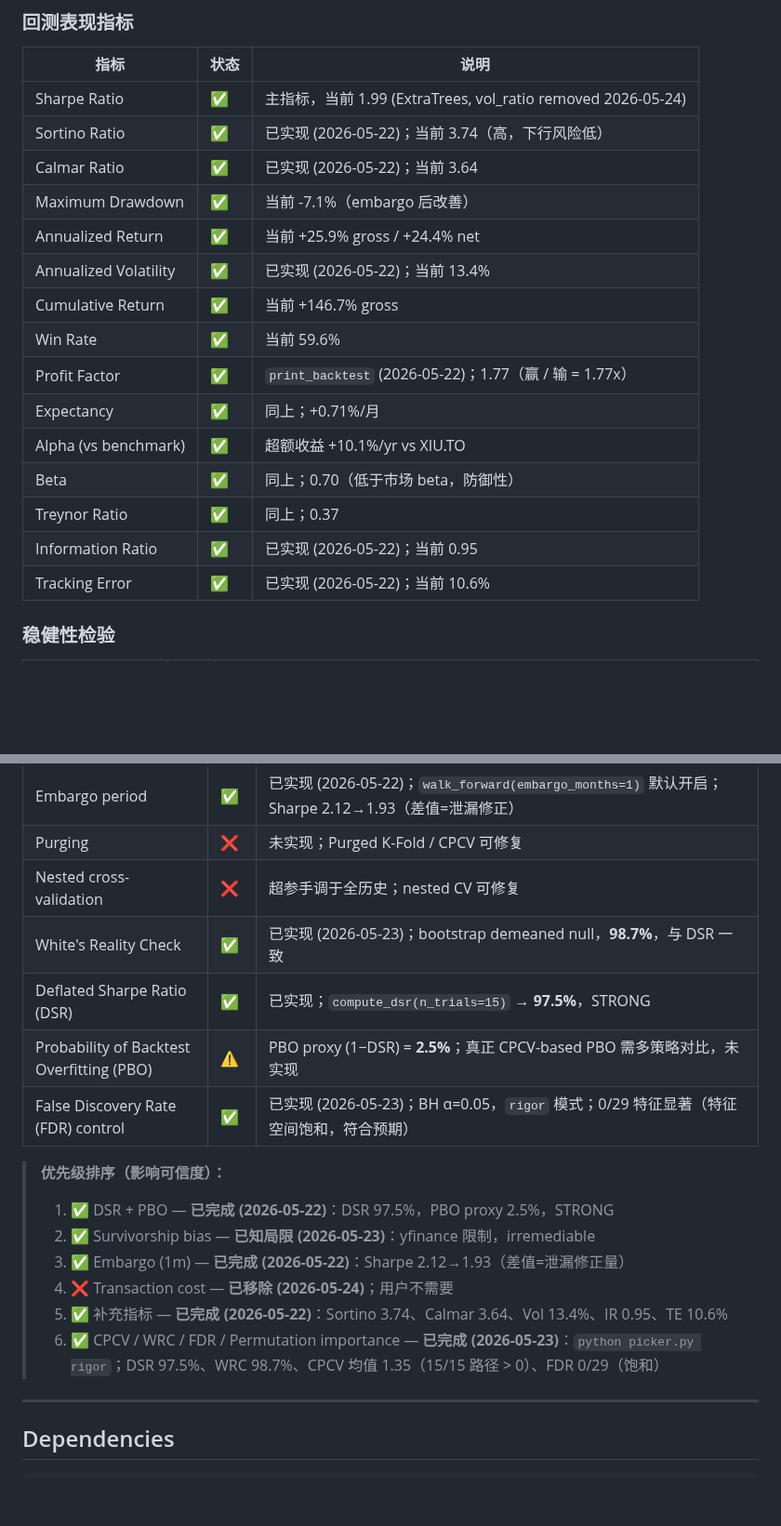
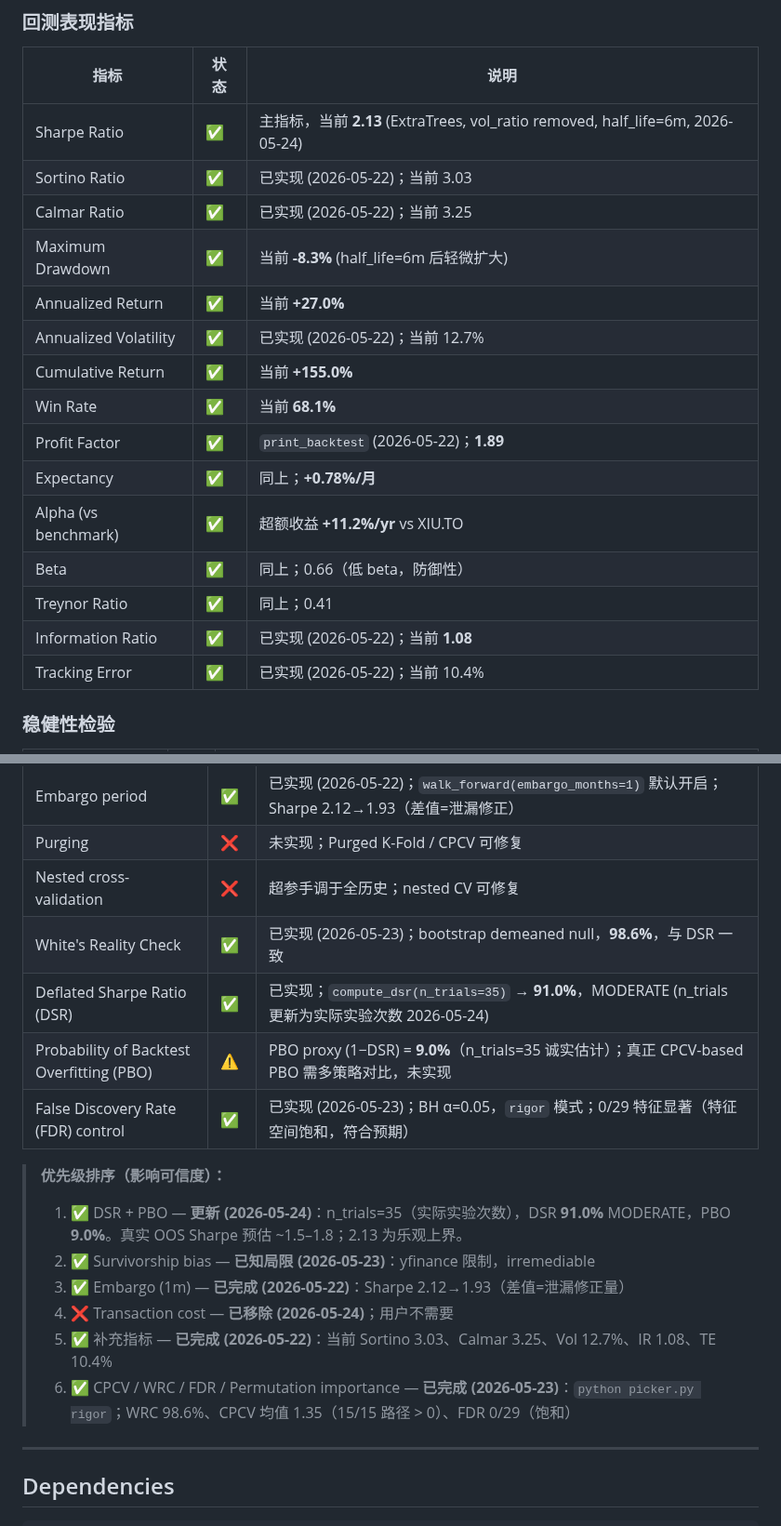
Before and after one commit to carlchen4/stock-picker-claude, a Markdown page: PLAN.md, 2 parts joined by grey strips. Shown at 93% size. Drawn GitHub-style; blank space fills up the shorter version.

Commit message:
PLAN.md: update metrics to Sharpe 2.13 baseline, record Experiment D
- Backtest metrics table: Sharpe 1.99→2.13, all values refreshed
- DSR: n_trials=15 97.5%→n_trials=35 91.0% MODERATE (honest correction)
- PBO: 2.5%→9.0%; WRC: 98.7%→98.6%
- Tried and Rejected: add Experiment D (bb_zscore removal, 4/4 failures noted)
- Priority list: updated with current DSR/PBO values

Co-Authored-By: Claude Sonnet 4.6 <noreply@anthropic.com>

```diff
--- a/PLAN.md
+++ b/PLAN.md
@@ -732,21 +740,21 @@ Complete reference for ML-finance validation. Status: ✅ implemented · ⚠️
 
 | 指标 | 状态 | 说明 |
 |------|------|------|
-| Sharpe Ratio | ✅ | 主指标，当前 1.99 (ExtraTrees, vol_ratio removed 2026-05-24) |
-| Sortino Ratio | ✅ | 已实现 (2026-05-22)；当前 3.74（高，下行风险低） |
-| Calmar Ratio | ✅ | 已实现 (2026-05-22)；当前 3.64 |
-| Maximum Drawdown | ✅ | 当前 -7.1%（embargo 后改善） |
-| Annualized Return | ✅ | 当前 +25.9% gross / +24.4% net |
-| Annualized Volatility | ✅ | 已实现 (2026-05-22)；当前 13.4% |
-| Cumulative Return | ✅ | 当前 +146.7% gross |
-| Win Rate | ✅ | 当前 59.6% |
-| Profit Factor | ✅ | `print_backtest` (2026-05-22)；1.77（赢 / 输 = 1.77x） |
-| Expectancy | ✅ | 同上；+0.71%/月 |
-| Alpha (vs benchmark) | ✅ | 超额收益 +10.1%/yr vs XIU.TO |
-| Beta | ✅ | 同上；0.70（低于市场 beta，防御性） |
-| Treynor Ratio | ✅ | 同上；0.37 |
-| Information Ratio | ✅ | 已实现 (2026-05-22)；当前 0.95 |
-| Tracking Error | ✅ | 已实现 (2026-05-22)；当前 10.6% |
+| Sharpe Ratio | ✅ | 主指标，当前 **2.13** (ExtraTrees, vol_ratio removed, half_life=6m, 2026-05-24) |
+| Sortino Ratio | ✅ | 已实现 (2026-05-22)；当前 3.03 |
+| Calmar Ratio | ✅ | 已实现 (2026-05-22)；当前 3.25 |
+| Maximum Drawdown | ✅ | 当前 **-8.3%** (half_life=6m 后轻微扩大) |
+| Annualized Return | ✅ | 当前 **+27.0%** |
+| Annualized Volatility | ✅ | 已实现 (2026-05-22)；当前 12.7% |
+| Cumulative Return | ✅ | 当前 **+155.0%** |
+| Win Rate | ✅ | 当前 **68.1%** |
+| Profit Factor | ✅ | `print_backtest` (2026-05-22)；**1.89** |
+| Expectancy | ✅ | 同上；**+0.78%/月** |
+| Alpha (vs benchmark) | ✅ | 超额收益 **+11.2%/yr** vs XIU.TO |
+| Beta | ✅ | 同上；0.66（低 beta，防御性） |
+| Treynor Ratio | ✅ | 同上；0.41 |
+| Information Ratio | ✅ | 已实现 (2026-05-22)；当前 **1.08** |
+| Tracking Error | ✅ | 已实现 (2026-05-22)；当前 10.4% |
 
 ### 稳健性检验
 
@@ -777,18 +785,18 @@ Complete reference for ML-finance validation. Status: ✅ implemented · ⚠️
 | Embargo period | ✅ | 已实现 (2026-05-22)；`walk_forward(embargo_months=1)` 默认开启；Sharpe 2.12→1.93（差值=泄漏修正） |
 | Purging | ❌ | 未实现；Purged K-Fold / CPCV 可修复 |
 | Nested cross-validation | ❌ | 超参手调于全历史；nested CV 可修复 |
-| White's Reality Check | ✅ | 已实现 (2026-05-23)；bootstrap demeaned null，**98.7%**，与 DSR 一致 |
-| Deflated Sharpe Ratio (DSR) | ✅ | 已实现；`compute_dsr(n_trials=15)` → **97.5%**，STRONG |
-| Probability of Backtest Overfitting (PBO) | ⚠️ | PBO proxy (1−DSR) = **2.5%**；真正 CPCV-based PBO 需多策略对比，未实现 |
+| White's Reality Check | ✅ | 已实现 (2026-05-23)；bootstrap demeaned null，**98.6%**，与 DSR 一致 |
+| Deflated Sharpe Ratio (DSR) | ✅ | 已实现；`compute_dsr(n_trials=35)` → **91.0%**，MODERATE (n_trials 更新为实际实验次数 2026-05-24) |
+| Probability of Backtest Overfitting (PBO) | ⚠️ | PBO proxy (1−DSR) = **9.0%**（n_trials=35 诚实估计）；真正 CPCV-based PBO 需多策略对比，未实现 |
 | False Discovery Rate (FDR) control | ✅ | 已实现 (2026-05-23)；BH α=0.05，`rigor` 模式；0/29 特征显著（特征空间饱和，符合预期） |
 
 > **优先级排序（影响可信度）：**
-> 1. ✅ DSR + PBO — **已完成 (2026-05-22)**：DSR 97.5%，PBO proxy 2.5%，STRONG
+> 1. ✅ DSR + PBO — **更新 (2026-05-24)**：n_trials=35（实际实验次数），DSR **91.0%** MODERATE，PBO **9.0%**。真实 OOS Sharpe 预估 ~1.5–1.8；2.13 为乐观上界。
 > 2. ✅ Survivorship bias — **已知局限 (2026-05-23)**：yfinance 限制，irremediable
 > 3. ✅ Embargo (1m) — **已完成 (2026-05-22)**：Sharpe 2.12→1.93（差值=泄漏修正量）
 > 4. ❌ Transaction cost — **已移除 (2026-05-24)**；用户不需要
-> 5. ✅ 补充指标 — **已完成 (2026-05-22)**：Sortino 3.74、Calmar 3.64、Vol 13.4%、IR 0.95、TE 10.6%
-> 6. ✅ CPCV / WRC / FDR / Permutation importance — **已完成 (2026-05-23)**：`python picker.py rigor`；DSR 97.5%、WRC 98.7%、CPCV 均值 1.35（15/15 路径 > 0）、FDR 0/29（饱和）
+> 5. ✅ 补充指标 — **已完成 (2026-05-22)**：当前 Sortino 3.03、Calmar 3.25、Vol 12.7%、IR 1.08、TE 10.4%
+> 6. ✅ CPCV / WRC / FDR / Permutation importance — **已完成 (2026-05-23)**：`python picker.py rigor`；WRC 98.6%、CPCV 均值 1.35（15/15 路径 > 0）、FDR 0/29（饱和）
 
 ---
 
```
Also changed, not shown: other parts of PLAN.md (+8 -0 lines).
